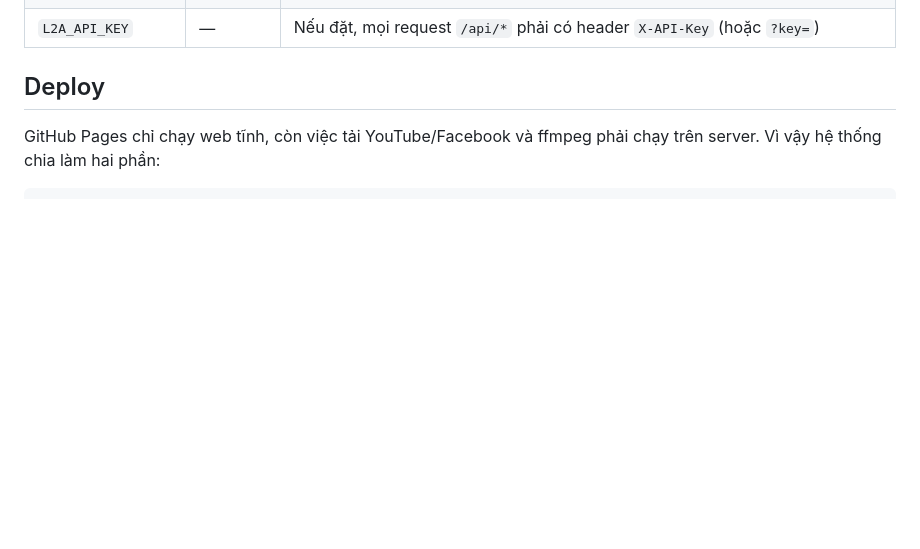
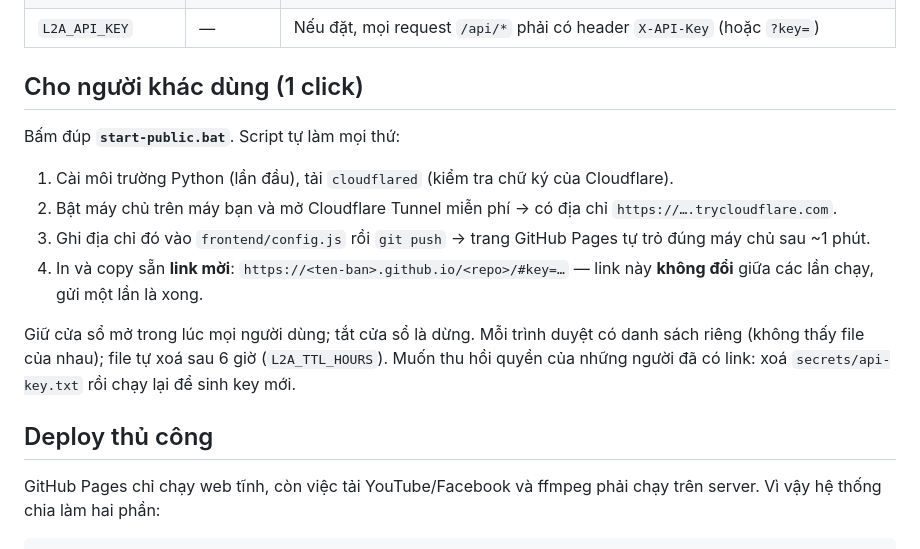
Before and after one commit to huytoncon/download-fb-yt, a Markdown page: README.md, the part around the change. Rendered like a GitHub page; blank space fills up the shorter version.

Commit message:
docs: one-click sharing guide

```diff
--- a/README.md
+++ b/README.md
@@ -33,7 +33,19 @@ YouTube cần một JS runtime (Node.js hoặc Deno) để yt-dlp giải mã —
 | `L2A_CORS_ORIGINS` | — | Origin được gọi API từ trình duyệt, vd `https://ten-ban.github.io` (nhiều origin cách nhau dấu phẩy) |
 | `L2A_API_KEY` | — | Nếu đặt, mọi request `/api/*` phải có header `X-API-Key` (hoặc `?key=`) |
 
-## Deploy
+## Cho người khác dùng (1 click)
+
+Bấm đúp **`start-public.bat`**. Script tự làm mọi thứ:
+
+1. Cài môi trường Python (lần đầu), tải `cloudflared` (kiểm tra chữ ký của Cloudflare).
+2. Bật máy chủ trên máy bạn và mở Cloudflare Tunnel miễn phí → có địa chỉ `https://….trycloudflare.com`.
+3. Ghi địa chỉ đó vào `frontend/config.js` rồi `git push` → trang GitHub Pages tự trỏ đúng máy chủ sau ~1 phút.
+4. In và copy sẵn **link mời**: `https://<ten-ban>.github.io/<repo>/#key=…` — link này **không đổi** giữa các lần chạy, gửi một lần là xong.
+
+Giữ cửa sổ mở trong lúc mọi người dùng; tắt cửa sổ là dừng. Mỗi trình duyệt có danh sách riêng (không thấy file của nhau); file tự xoá sau 6 giờ (`L2A_TTL_HOURS`).
+Muốn thu hồi quyền của những người đã có link: xoá `secrets/api-key.txt` rồi chạy lại để sinh key mới.
+
+## Deploy thủ công
 
 GitHub Pages chỉ chạy web tĩnh, còn việc tải YouTube/Facebook và ffmpeg phải chạy trên server. Vì vậy hệ thống chia làm hai phần:
 
```
